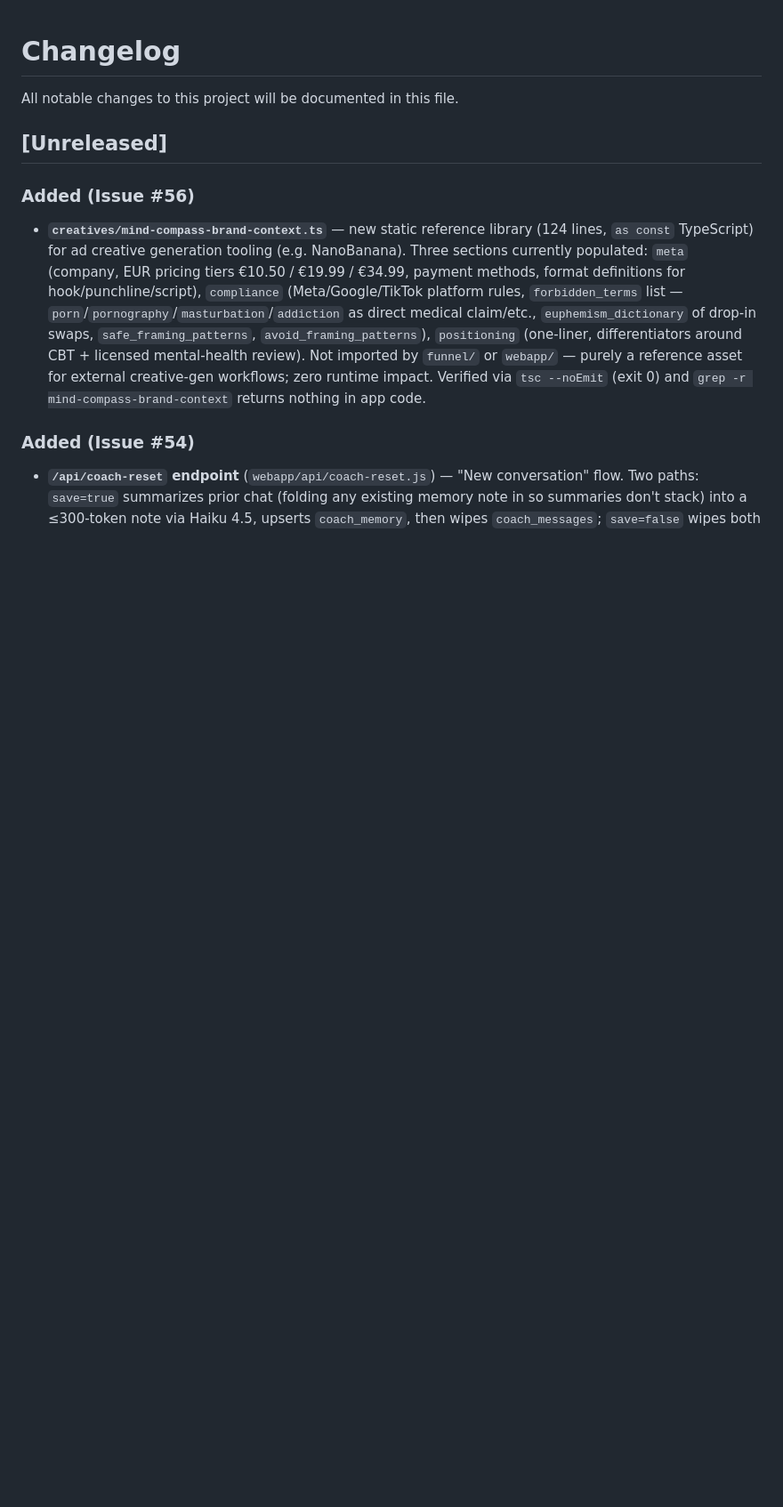
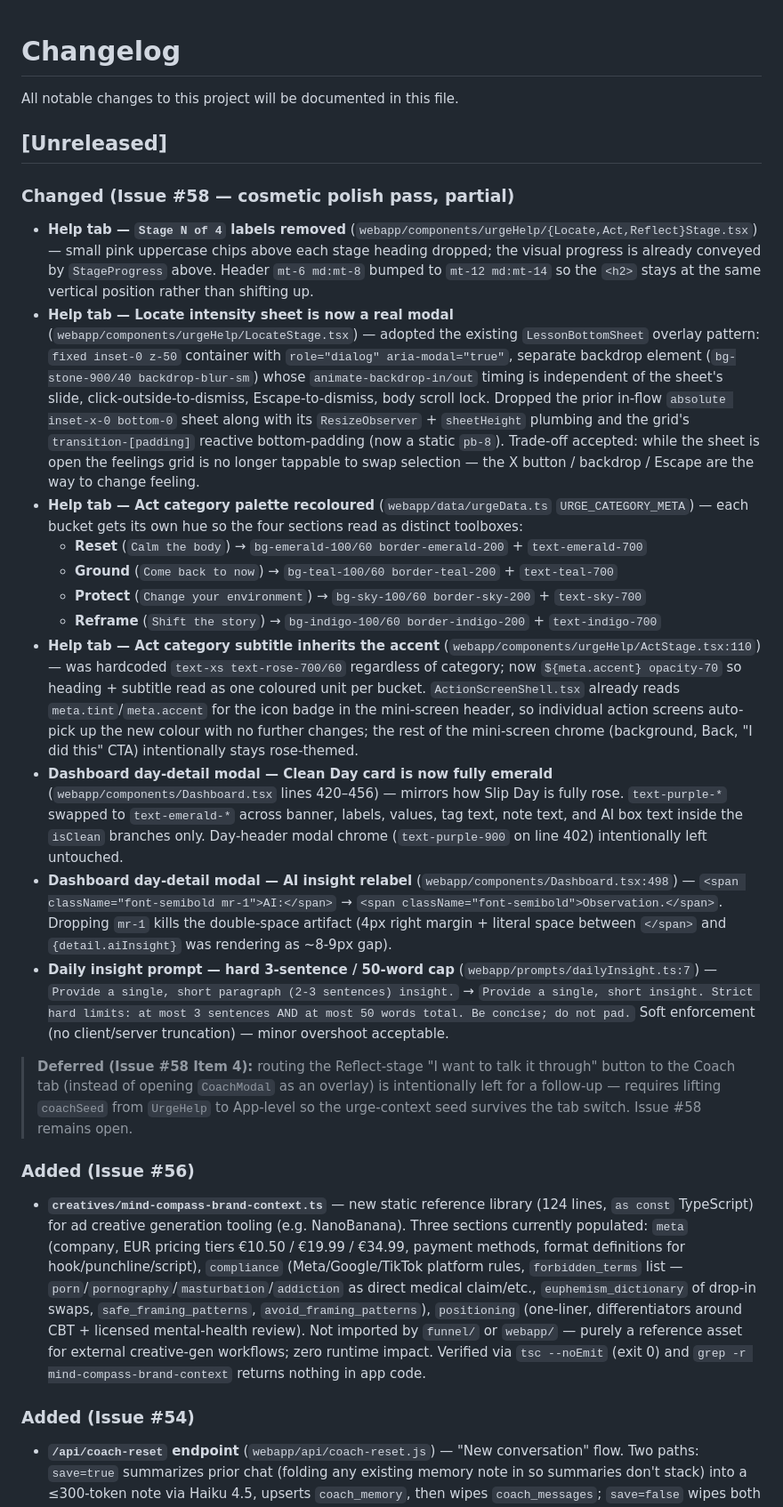
Before and after one commit to johnbukhin/ai-dopamine-cursor, a Markdown page: CHANGELOG.md, the part around the change. Shown at 89% size. Rendered like a GitHub page; blank space fills up the shorter version.

Commit message:
docs: CHANGELOG entry for #58 cosmetic polish pass
Item 4 (Coach tab navigation) deferred — issue stays open.

Co-Authored-By: Claude Opus 4.7 <noreply@anthropic.com>

```diff
--- a/CHANGELOG.md
+++ b/CHANGELOG.md
@@ -3,6 +3,21 @@
 All notable changes to this project will be documented in this file.
 
 ## [Unreleased]
+
+### Changed (Issue #58 — cosmetic polish pass, partial)
+- **Help tab — `Stage N of 4` labels removed** (`webapp/components/urgeHelp/{Locate,Act,Reflect}Stage.tsx`) — small pink uppercase chips above each stage heading dropped; the visual progress is already conveyed by `StageProgress` above. Header `mt-6 md:mt-8` bumped to `mt-12 md:mt-14` so the `<h2>` stays at the same vertical position rather than shifting up.
+- **Help tab — Locate intensity sheet is now a real modal** (`webapp/components/urgeHelp/LocateStage.tsx`) — adopted the existing `LessonBottomSheet` overlay pattern: `fixed inset-0 z-50` container with `role="dialog" aria-modal="true"`, separate backdrop element (`bg-stone-900/40 backdrop-blur-sm`) whose `animate-backdrop-in/out` timing is independent of the sheet's slide, click-outside-to-dismiss, Escape-to-dismiss, body scroll lock. Dropped the prior in-flow `absolute inset-x-0 bottom-0` sheet along with its `ResizeObserver` + `sheetHeight` plumbing and the grid's `transition-[padding]` reactive bottom-padding (now a static `pb-8`). Trade-off accepted: while the sheet is open the feelings grid is no longer tappable to swap selection — the X button / backdrop / Escape are the way to change feeling.
+- **Help tab — Act category palette recoloured** (`webapp/data/urgeData.ts` `URGE_CATEGORY_META`) — each bucket gets its own hue so the four sections read as distinct toolboxes:
+  - **Reset** (`Calm the body`) → `bg-emerald-100/60 border-emerald-200` + `text-emerald-700`
+  - **Ground** (`Come back to now`) → `bg-teal-100/60 border-teal-200` + `text-teal-700`
+  - **Protect** (`Change your environment`) → `bg-sky-100/60 border-sky-200` + `text-sky-700`
+  - **Reframe** (`Shift the story`) → `bg-indigo-100/60 border-indigo-200` + `text-indigo-700`
+- **Help tab — Act category subtitle inherits the accent** (`webapp/components/urgeHelp/ActStage.tsx:110`) — was hardcoded `text-xs text-rose-700/60` regardless of category; now `${meta.accent} opacity-70` so heading + subtitle read as one coloured unit per bucket. `ActionScreenShell.tsx` already reads `meta.tint`/`meta.accent` for the icon badge in the mini-screen header, so individual action screens auto-pick up the new colour with no further changes; the rest of the mini-screen chrome (background, Back, "I did this" CTA) intentionally stays rose-themed.
+- **Dashboard day-detail modal — Clean Day card is now fully emerald** (`webapp/components/Dashboard.tsx` lines 420–456) — mirrors how Slip Day is fully rose. `text-purple-*` swapped to `text-emerald-*` across banner, labels, values, tag text, note text, and AI box text inside the `isClean` branches only. Day-header modal chrome (`text-purple-900` on line 402) intentionally left untouched.
+- **Dashboard day-detail modal — AI insight relabel** (`webapp/components/Dashboard.tsx:498`) — `<span className="font-semibold mr-1">AI:</span>` → `<span className="font-semibold">Observation.</span>`. Dropping `mr-1` kills the double-space artifact (4px right margin + literal space between `</span>` and `{detail.aiInsight}` was rendering as ~8-9px gap).
+- **Daily insight prompt — hard 3-sentence / 50-word cap** (`webapp/prompts/dailyInsight.ts:7`) — `Provide a single, short paragraph (2-3 sentences) insight.` → `Provide a single, short insight. Strict hard limits: at most 3 sentences AND at most 50 words total. Be concise; do not pad.` Soft enforcement (no client/server truncation) — minor overshoot acceptable.
+
+> **Deferred (Issue #58 Item 4):** routing the Reflect-stage "I want to talk it through" button to the Coach tab (instead of opening `CoachModal` as an overlay) is intentionally left for a follow-up — requires lifting `coachSeed` from `UrgeHelp` to App-level so the urge-context seed survives the tab switch. Issue #58 remains open.
 
 ### Added (Issue #56)
 - **`creatives/mind-compass-brand-context.ts`** — new static reference library (124 lines, `as const` TypeScript) for ad creative generation tooling (e.g. NanoBanana). Three sections currently populated: `meta` (company, EUR pricing tiers €10.50 / €19.99 / €34.99, payment methods, format definitions for hook/punchline/script), `compliance` (Meta/Google/TikTok platform rules, `forbidden_terms` list — `porn`/`pornography`/`masturbation`/`addiction` as direct medical claim/etc., `euphemism_dictionary` of drop-in swaps, `safe_framing_patterns`, `avoid_framing_patterns`), `positioning` (one-liner, differentiators around CBT + licensed mental-health review). Not imported by `funnel/` or `webapp/` — purely a reference asset for external creative-gen workflows; zero runtime impact. Verified via `tsc --noEmit` (exit 0) and `grep -r mind-compass-brand-context` returns nothing in app code.
```
